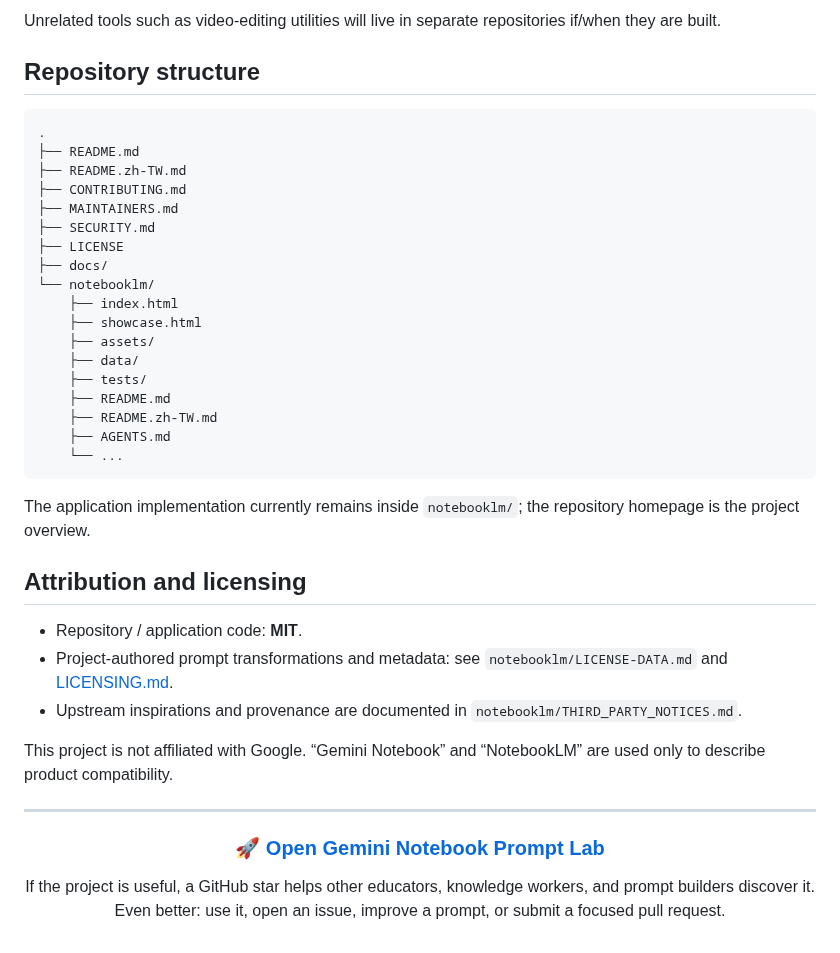
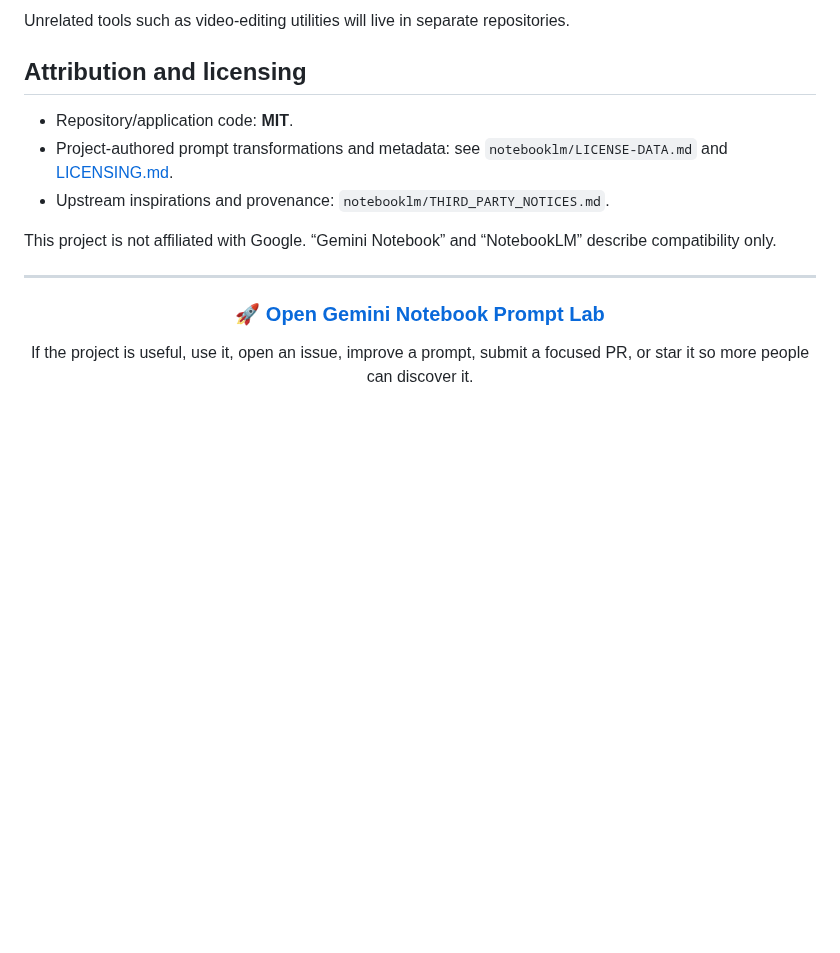
Before and after one commit to dennis23100/gemini-notebook-prompt-lab, a Markdown page: README.md, the part around one of its changes. Drawn GitHub-style; blank space fills up the shorter version.

````diff
--- a/README.md
+++ b/README.md
@@ -181,38 +138,13 @@ The project is intentionally staying focused on Gemini Notebook / NotebookLM. Hi
 
-Unrelated tools such as video-editing utilities will live in separate repositories if/when they are built.
-
-## Repository structure
-
-```text
-.
-├── README.md
-├── README.zh-TW.md
-├── CONTRIBUTING.md
-├── MAINTAINERS.md
-├── SECURITY.md
-├── LICENSE
-├── docs/
-└── notebooklm/
-    ├── index.html
-    ├── showcase.html
-    ├── assets/
-    ├── data/
-    ├── tests/
-    ├── README.md
-    ├── README.zh-TW.md
-    ├── AGENTS.md
-    └── ...
-```
-
-The application implementation currently remains inside `notebooklm/`; the repository homepage is the project overview.
+Unrelated tools such as video-editing utilities will live in separate repositories.
 
 ## Attribution and licensing
 
-- Repository / application code: **MIT**.
+- Repository/application code: **MIT**.
 - Project-authored prompt transformations and metadata: see `notebooklm/LICENSE-DATA.md` and [LICENSING.md](LICENSING.md).
-- Upstream inspirations and provenance are documented in `notebooklm/THIRD_PARTY_NOTICES.md`.
+- Upstream inspirations and provenance: `notebooklm/THIRD_PARTY_NOTICES.md`.
 
-This project is not affiliated with Google. “Gemini Notebook” and “NotebookLM” are used only to describe product compatibility.
+This project is not affiliated with Google. “Gemini Notebook” and “NotebookLM” describe compatibility only.
 
 ---
 
@@ -220,6 +152,6 @@ This project is not affiliated with Google. “Gemini Notebook” and “Noteboo
 
 ### 🚀 [Open Gemini Notebook Prompt Lab](https://dennis23100.github.io/gemini-notebook-prompt-lab/)
 
-If the project is useful, a GitHub star helps other educators, knowledge workers, and prompt builders discover it. Even better: use it, open an issue, improve a prompt, or submit a focused pull request.
+If the project is useful, use it, open an issue, improve a prompt, submit a focused PR, or star it so more people can discover it.
 
 </div>
````
Also changed, not shown: other parts of README.md (+16 -59 lines).
